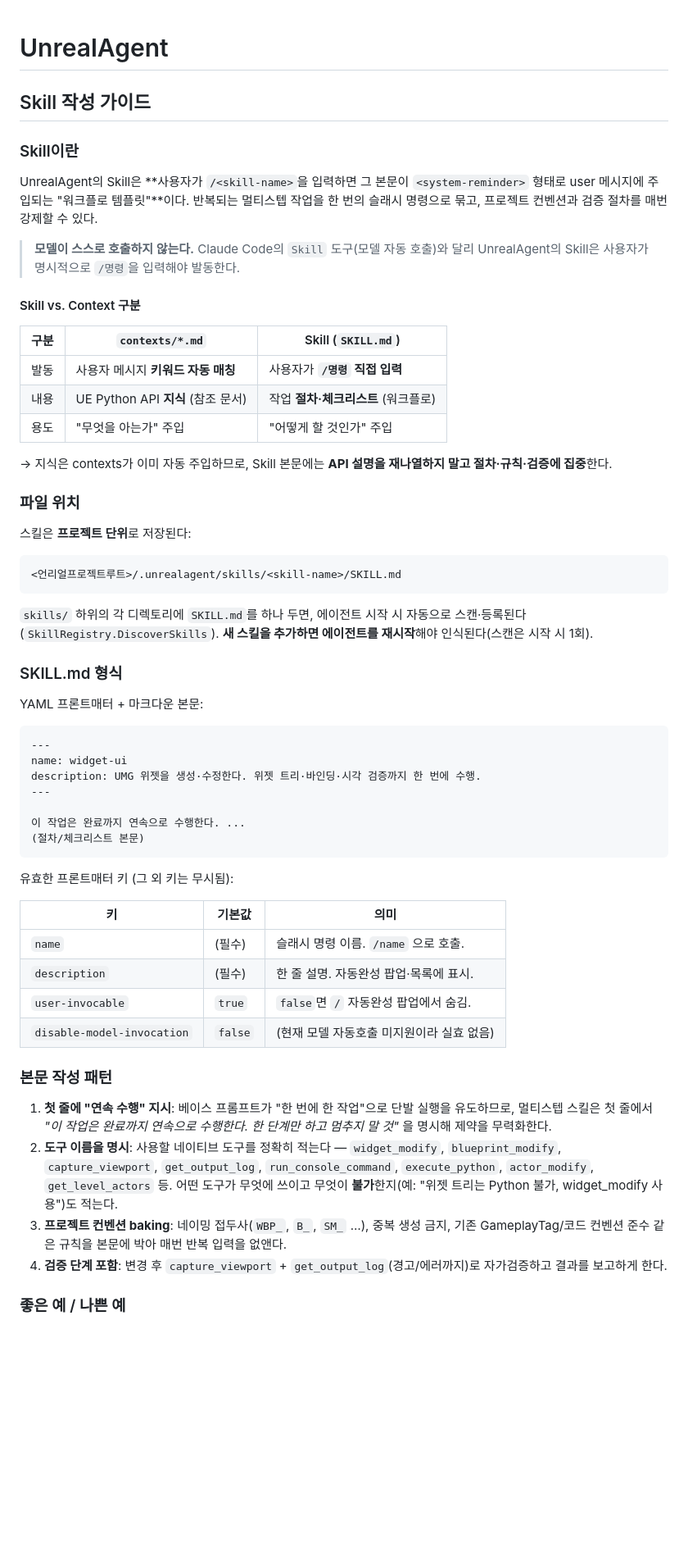
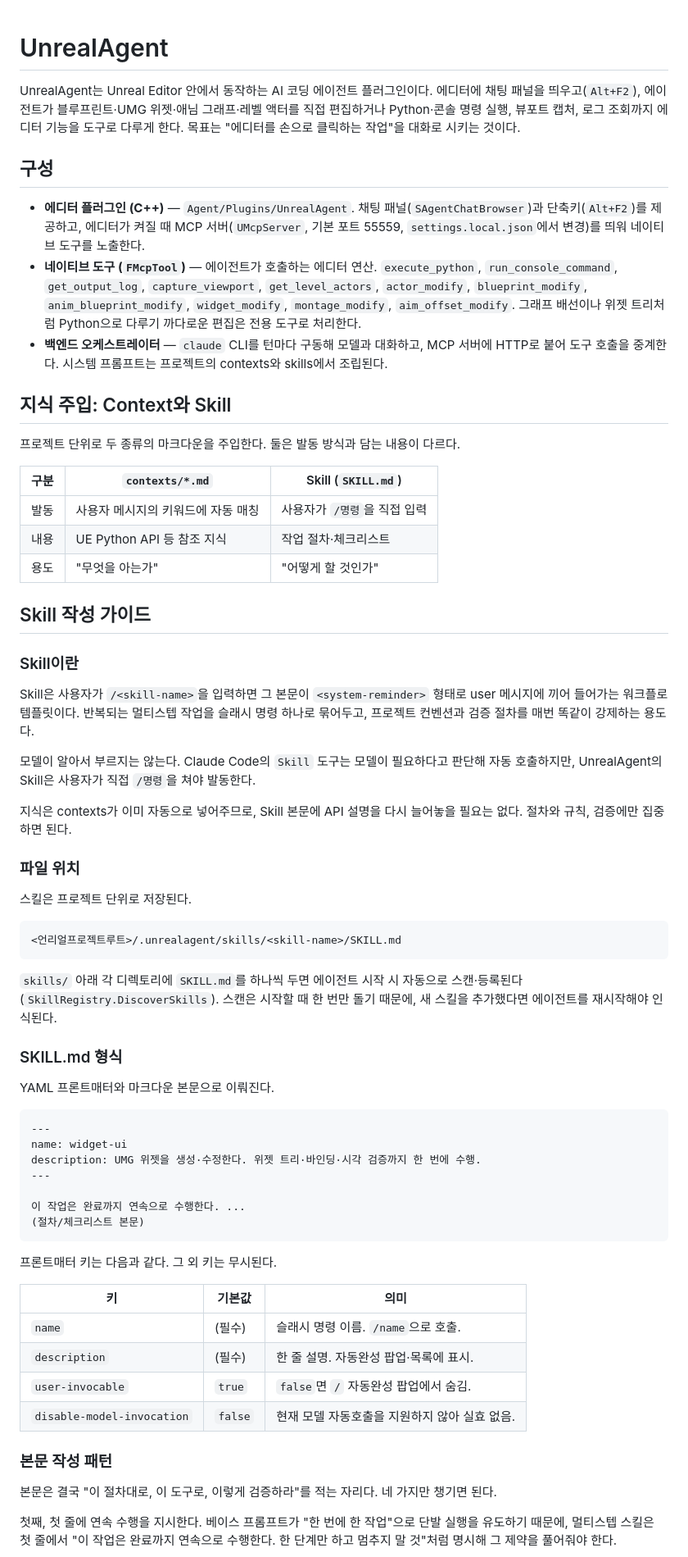
Before and after one commit to happyOBO/UnrealAgent, a Markdown page: README.md, the part around one of its changes. Shown at 82% size. GitHub-like rendering; blank space fills up the shorter version.

````diff
--- a/README.md
+++ b/README.md
@@ -1,42 +1,63 @@
 # UnrealAgent
+
+UnrealAgent는 Unreal Editor 안에서 동작하는 AI 코딩 에이전트 플러그인이다. 에디터에 채팅
+패널을 띄우고(`Alt+F2`), 에이전트가 블루프린트·UMG 위젯·애님 그래프·레벨 액터를 직접
+편집하거나 Python·콘솔 명령 실행, 뷰포트 캡처, 로그 조회까지 에디터 기능을 도구로 다루게
+한다. 목표는 "에디터를 손으로 클릭하는 작업"을 대화로 시키는 것이다.
+
+## 구성
+
+- **에디터 플러그인 (C++)** — `Agent/Plugins/UnrealAgent`. 채팅 패널(`SAgentChatBrowser`)과
+  단축키(`Alt+F2`)를 제공하고, 에디터가 켜질 때 MCP 서버(`UMcpServer`, 기본 포트 55559,
+  `settings.local.json`에서 변경)를 띄워 네이티브 도구를 노출한다.
+- **네이티브 도구 (`FMcpTool`)** — 에이전트가 호출하는 에디터 연산. `execute_python`,
+  `run_console_command`, `get_output_log`, `capture_viewport`, `get_level_actors`,
+  `actor_modify`, `blueprint_modify`, `anim_blueprint_modify`, `widget_modify`,
+  `montage_modify`, `aim_offset_modify`. 그래프 배선이나 위젯 트리처럼 Python으로
+  다루기 까다로운 편집은 전용 도구로 처리한다.
+- **백엔드 오케스트레이터** — `claude` CLI를 턴마다 구동해 모델과 대화하고, MCP 서버에
+  HTTP로 붙어 도구 호출을 중계한다. 시스템 프롬프트는 프로젝트의 contexts와 skills에서
+  조립된다.
+
+## 지식 주입: Context와 Skill
+
+프로젝트 단위로 두 종류의 마크다운을 주입한다. 둘은 발동 방식과 담는 내용이 다르다.
+
+| 구분 | `contexts/*.md` | Skill (`SKILL.md`) |
+|------|-----------------|--------------------|
+| 발동 | 사용자 메시지의 키워드에 자동 매칭 | 사용자가 `/명령`을 직접 입력 |
+| 내용 | UE Python API 등 참조 지식 | 작업 절차·체크리스트 |
+| 용도 | "무엇을 아는가" | "어떻게 할 것인가" |
 
 ## Skill 작성 가이드
 
 ### Skill이란
 
-UnrealAgent의 Skill은 **사용자가 `/<skill-name>`을 입력하면 그 본문이 `<system-reminder>`
-형태로 user 메시지에 주입되는 "워크플로 템플릿"**이다. 반복되는 멀티스텝 작업을 한 번의
-슬래시 명령으로 묶고, 프로젝트 컨벤션과 검증 절차를 매번 강제할 수 있다.
+Skill은 사용자가 `/<skill-name>`을 입력하면 그 본문이 `<system-reminder>` 형태로 user
+메시지에 끼어 들어가는 워크플로 템플릿이다. 반복되는 멀티스텝 작업을 슬래시 명령 하나로
+묶어두고, 프로젝트 컨벤션과 검증 절차를 매번 똑같이 강제하는 용도다.
 
-> **모델이 스스로 호출하지 않는다.** Claude Code의 `Skill` 도구(모델 자동 호출)와 달리
-> UnrealAgent의 Skill은 사용자가 명시적으로 `/명령`을 입력해야 발동한다.
+모델이 알아서 부르지는 않는다. Claude Code의 `Skill` 도구는 모델이 필요하다고 판단해
+자동 호출하지만, UnrealAgent의 Skill은 사용자가 직접 `/명령`을 쳐야 발동한다.
 
-#### Skill vs. Context 구분
-
-| 구분 | `contexts/*.md` | Skill (`SKILL.md`) |
-|------|-----------------|--------------------|
-| 발동 | 사용자 메시지 **키워드 자동 매칭** | 사용자가 **`/명령` 직접 입력** |
-| 내용 | UE Python API **지식** (참조 문서) | 작업 **절차·체크리스트** (워크플로) |
-| 용도 | "무엇을 아는가" 주입 | "어떻게 할 것인가" 주입 |
-
-→ 지식은 contexts가 이미 자동 주입하므로, Skill 본문에는 **API 설명을 재나열하지 말고
-절차·규칙·검증에 집중**한다.
+지식은 contexts가 이미 자동으로 넣어주므로, Skill 본문에 API 설명을 다시 늘어놓을 필요는
+없다. 절차와 규칙, 검증에만 집중하면 된다.
 
 ### 파일 위치
 
-스킬은 **프로젝트 단위**로 저장된다:
+스킬은 프로젝트 단위로 저장된다.
 
 ```
 <언리얼프로젝트루트>/.unrealagent/skills/<skill-name>/SKILL.md
 ```
 
-`skills/` 하위의 각 디렉토리에 `SKILL.md`를 하나 두면, 에이전트 시작 시 자동으로
-스캔·등록된다(`SkillRegistry.DiscoverSkills`). **새 스킬을 추가하면 에이전트를
-재시작**해야 인식된다(스캔은 시작 시 1회).
+`skills/` 아래 각 디렉토리에 `SKILL.md`를 하나씩 두면 에이전트 시작 시 자동으로
+스캔·등록된다(`SkillRegistry.DiscoverSkills`). 스캔은 시작할 때 한 번만 돌기 때문에, 새
+스킬을 추가했다면 에이전트를 재시작해야 인식된다.
 
 ### SKILL.md 형식
 
-YAML 프론트매터 + 마크다운 본문:
+YAML 프론트매터와 마크다운 본문으로 이뤄진다.
 
 ```markdown
 ---
@@ -48,29 +69,20 @@ description: UMG 위젯을 생성·수정한다. 위젯 트리·바인딩·시
 (절차/체크리스트 본문)
 ```
 
-유효한 프론트매터 키 (그 외 키는 무시됨):
+프론트매터 키는 다음과 같다. 그 외 키는 무시된다.
 
 | 키 | 기본값 | 의미 |
 |----|--------|------|
-| `name` | (필수) | 슬래시 명령 이름. `/name` 으로 호출. |
+| `name` | (필수) | 슬래시 명령 이름. `/name`으로 호출. |
 | `description` | (필수) | 한 줄 설명. 자동완성 팝업·목록에 표시. |
 | `user-invocable` | `true` | `false`면 `/` 자동완성 팝업에서 숨김. |
-| `disable-model-invocation` | `false` | (현재 모델 자동호출 미지원이라 실효 없음) |
+| `disable-model-invocation` | `false` | 현재 모델 자동호출을 지원하지 않아 실효 없음. |
 
 ### 본문 작성 패턴
 
-1. **첫 줄에 "연속 수행" 지시**: 베이스 프롬프트가 "한 번에 한 작업"으로 단발 실행을
-   유도하므로, 멀티스텝 스킬은 첫 줄에서
-   *"이 작업은 완료까지 연속으로 수행한다. 한 단계만 하고 멈추지 말 것"* 을 명시해
-   제약을 무력화한다.
-2. **도구 이름을 명시**: 사용할 네이티브 도구를 정확히 적는다 — `widget_modify`,
-   `blueprint_modify`, `capture_viewport`, `get_output_log`, `run_console_command`,
-   `execute_python`, `actor_modify`, `get_level_actors` 등. 어떤 도구가 무엇에
-   쓰이고 무엇이 **불가**한지(예: "위젯 트리는 Python 불가, widget_modify 사용")도 적는다.
-3. **프로젝트 컨벤션 baking**: 네이밍 접두사(`WBP_`, `B_`, `SM_` …), 중복 생성 금지,
-   기존 GameplayTag/코드 컨벤션 준수 같은 규칙을 본문에 박아 매번 반복 입력을 없앤다.
-4. **검증 단계 포함**: 변경 후 `capture_viewport` + `get_output_log`(경고/에러까지)로
-   자가검증하고 결과를 보고하게 한다.
+본문은 결국 "이 절차대로, 이 도구로, 이렇게 검증하라"를 적는 자리다. 네 가지만 챙기면 된다.
 
-### 좋은 예 / 나쁜 예
+첫째, 첫 줄에 연속 수행을 지시한다. 베이스 프롬프트가 "한 번에 한 작업"으로 단발 실행을
+유도하기 때문에, 멀티스텝 스킬은 첫 줄에서 "이 작업은 완료까지 연속으로 수행한다. 한
+단계만 하고 멈추지 말 것"처럼 명시해 그 제약을 풀어줘야 한다.
 
````
Also changed, not shown: other parts of README.md (+26 -11 lines).
